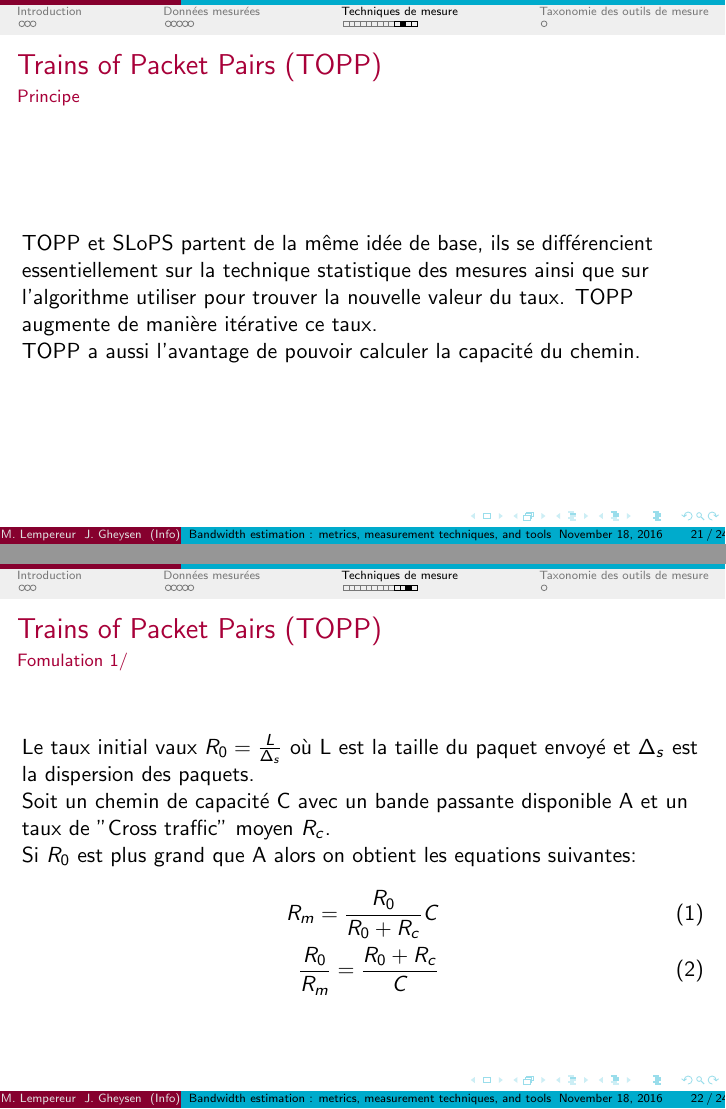
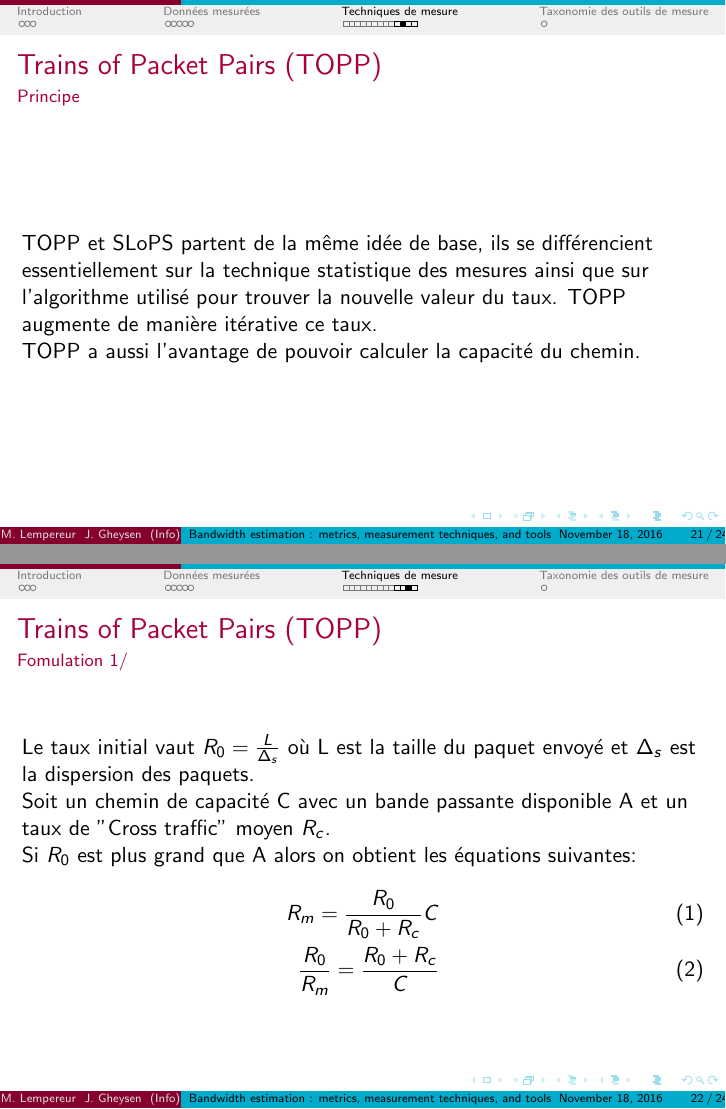
Before and after one commit to NightFalkown/NetworkArticle, LaTeX slides (Presentation/report.tex): pages 29 and 30 of 32, joined at a grey line. Compiled offline with pdfLaTeX.

Commit message:
corrections orthographiques

```diff
--- a/Presentation/report.tex
+++ b/Presentation/report.tex
@@ -435,20 +435,20 @@ Sinon taux à l'entrée = taux à la sortie.
 
 TOPP et SLoPS partent de la même idée de base, ils se différencient
 essentiellement sur la technique statistique des mesures ainsi que sur
-l'algorithme utiliser pour trouver la nouvelle valeur du taux.
+l'algorithme utilisé pour trouver la nouvelle valeur du taux.
 TOPP augmente de manière itérative ce taux.
 
 TOPP a aussi l'avantage de pouvoir calculer la capacité du chemin.
 
 \end{frame}
 \begin{frame}{Trains of Packet Pairs (TOPP)}{Fomulation 1/}
-Le taux initial vaux
+Le taux initial vaut
 $R_0 = \frac{L}{\Delta_s}$ où L est la taille du paquet envoyé et $\Delta_s$ est la dispersion des paquets.
 
 Soit un chemin de capacité C avec un bande passante disponible A et
 un taux de "Cross traffic" moyen $R_c$.
 
-Si $R_0$ est plus grand que A alors on obtient les equations suivantes:
+Si $R_0$ est plus grand que A alors on obtient les équations suivantes:
 \begin{align}
 R_m = \frac{R_0}{R_0 + R_c}C \\
 \frac{R_0}{R_m} = \frac{R_0 + R_c}{C}
```
Also changed, not shown: Presentation/report.tex (10 more changed lines).
